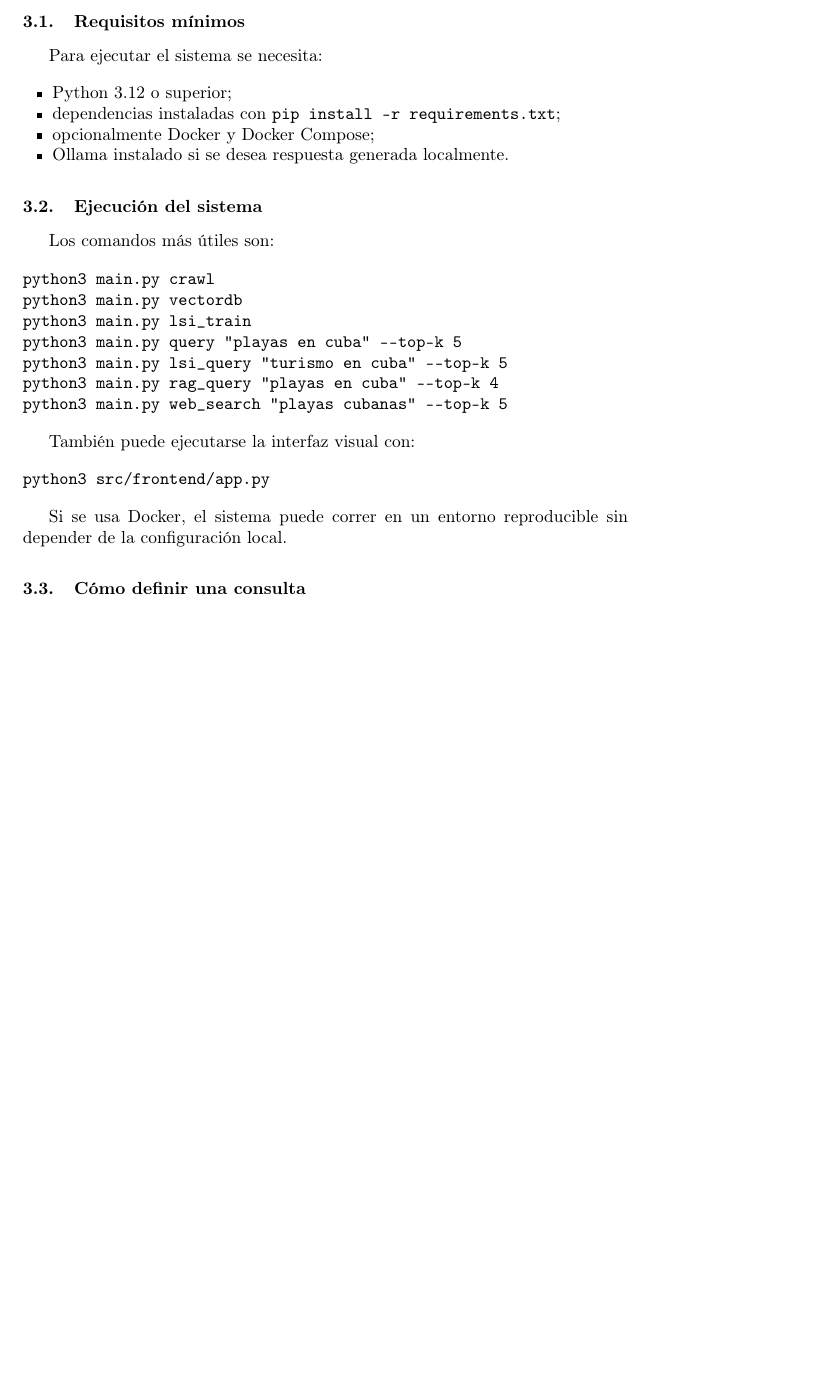
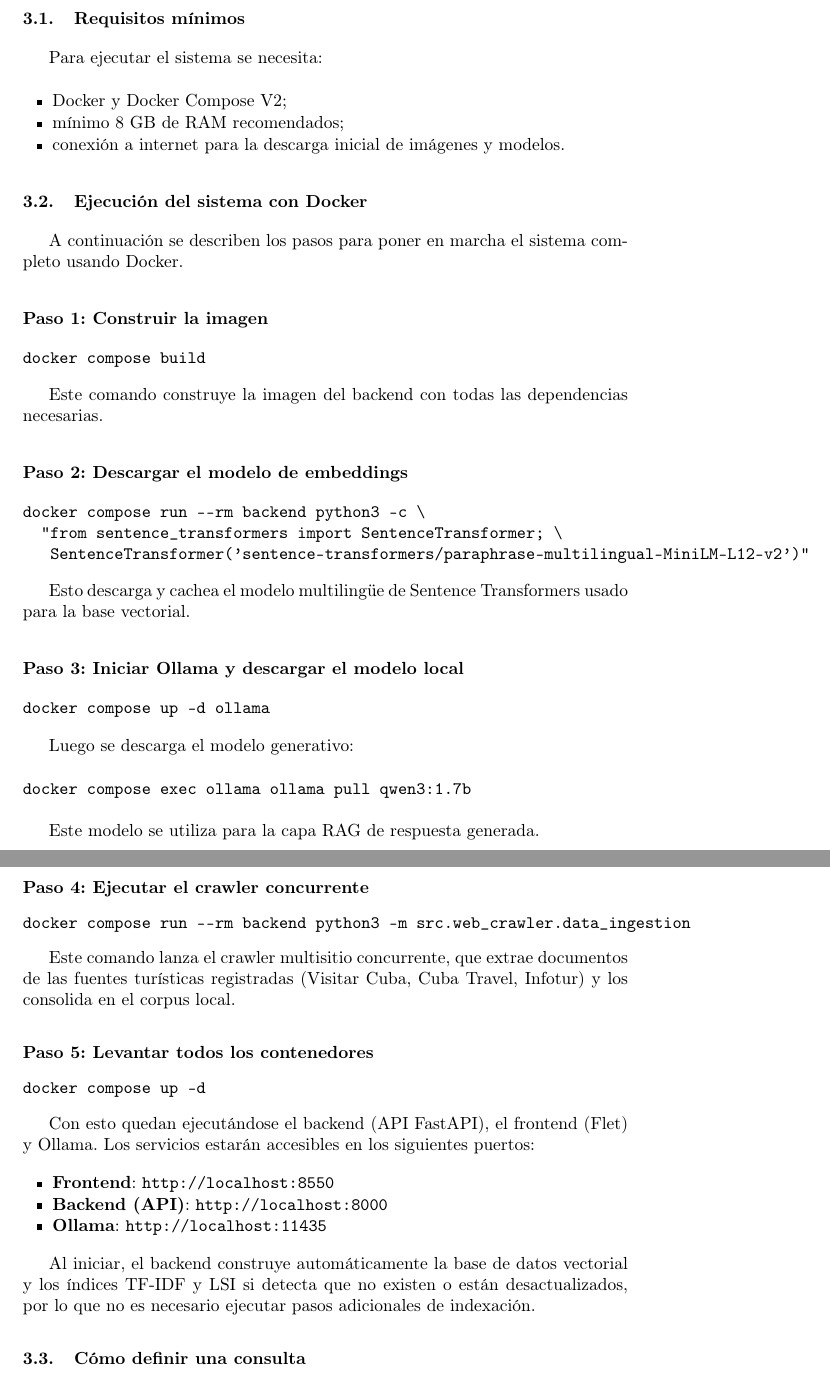
Before and after one commit to Ronald1301/Project-SRI-Tourism, a LaTeX paper (Reports/Final Report/Informe.tex): part of page 8 of 11 before the commit and two parts of pages 8 and 9 of 12 after it, the two joined at a grey line, cut so that both start at the same text, the shorter picture padded with empty space. Compiled offline with pdfLaTeX.

Commit message:
update Report

```diff
--- a/Reports/Final Report/Informe.tex
+++ b/Reports/Final Report/Informe.tex
@@ -177,33 +178,70 @@ La interfaz visual actúa como una capa de interacción centrada en la consulta.
 Para ejecutar el sistema se necesita:
 
 \begin{itemize}
-    \item Python 3.12 o superior;
-    \item dependencias instaladas con \texttt{pip install -r requirements.txt};
-    \item opcionalmente Docker y Docker Compose;
-    \item Ollama instalado si se desea respuesta generada localmente.
+    \item Docker y Docker Compose V2;
+    \item mínimo 8 GB de RAM recomendados;
+    \item conexión a internet para la descarga inicial de imágenes y modelos.
 \end{itemize}
 
-\subsection{Ejecución del sistema}
+\subsection{Ejecución del sistema con Docker}
 
-Los comandos más útiles son:
+A continuación se describen los pasos para poner en marcha el sistema completo usando Docker.
+
+\subsubsection{Paso 1: Construir la imagen}
 
 \begin{verbatim}
-python3 main.py crawl
-python3 main.py vectordb
-python3 main.py lsi_train
-python3 main.py query "playas en cuba" --top-k 5
-python3 main.py lsi_query "turismo en cuba" --top-k 5
-python3 main.py rag_query "playas en cuba" --top-k 4
-python3 main.py web_search "playas cubanas" --top-k 5
+docker compose build
 \end{verbatim}
 
-También puede ejecutarse la interfaz visual con:
+Este comando construye la imagen del backend con todas las dependencias necesarias.
+
+\subsubsection{Paso 2: Descargar el modelo de embeddings}
 
 \begin{verbatim}
-python3 src/frontend/app.py
+docker compose run --rm backend python3 -c \
+  "from sentence_transformers import SentenceTransformer; \
+   SentenceTransformer('sentence-transformers/paraphrase-multilingual-MiniLM-L12-v2')"
 \end{verbatim}
 
-Si se usa Docker, el sistema puede correr en un entorno reproducible sin depender de la configuración local.
+Esto descarga y cachea el modelo multilingüe de Sentence Transformers usado para la base vectorial.
+
+\subsubsection{Paso 3: Iniciar Ollama y descargar el modelo local}
+
+\begin{verbatim}
+docker compose up -d ollama
+\end{verbatim}
+
+Luego se descarga el modelo generativo:
+
+\begin{verbatim}
+docker compose exec ollama ollama pull qwen3:1.7b
+\end{verbatim}
+
+Este modelo se utiliza para la capa RAG de respuesta generada.
+
+\subsubsection{Paso 4: Ejecutar el crawler concurrente}
+
+\begin{verbatim}
+docker compose run --rm backend python3 -m src.web_crawler.data_ingestion
+\end{verbatim}
+
+Este comando lanza el crawler multisitio concurrente, que extrae documentos de las fuentes turísticas registradas (Visitar Cuba, Cuba Travel, Infotur) y los consolida en el corpus local.
+
+\subsubsection{Paso 5: Levantar todos los contenedores}
+
+\begin{verbatim}
+docker compose up -d
+\end{verbatim}
+
+Con esto quedan ejecutándose el backend (API FastAPI), el frontend (Flet) y Ollama. Los servicios estarán accesibles en los siguientes puertos:
+
+\begin{itemize}
+    \item \textbf{Frontend}: \texttt{http://localhost:8550}
+    \item \textbf{Backend (API)}: \texttt{http://localhost:8000}
+    \item \textbf{Ollama}: \texttt{http://localhost:11435}
+\end{itemize}
+
+Al iniciar, el backend construye automáticamente la base de datos vectorial y los índices TF-IDF y LSI si detecta que no existen o están desactualizados, por lo que no es necesario ejecutar pasos adicionales de indexación.
 
 \subsection{Cómo definir una consulta}
 
```
Also changed, not shown: docker-compose.yml (+1 -1 lines), Reports/Final Report/Informe.tex (66 more changed lines).
